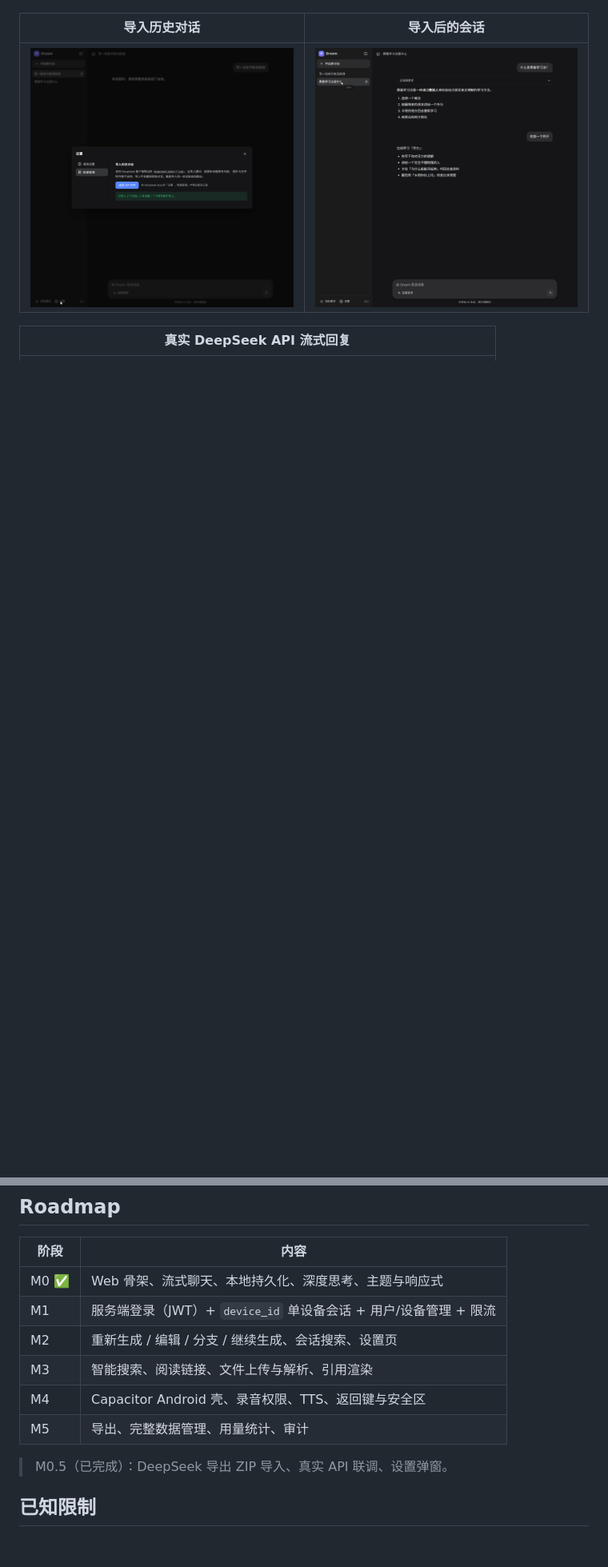
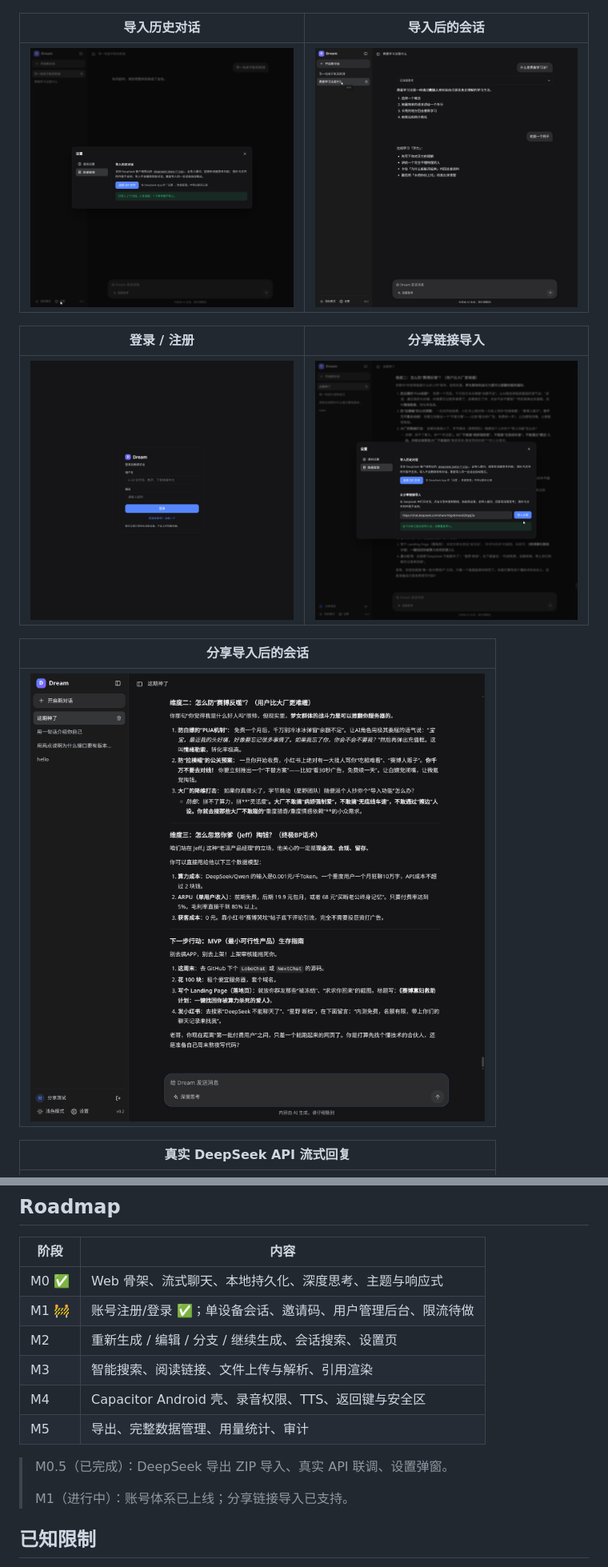
Before and after one commit to alex-emo/drem, a Markdown page: README.md, 2 parts joined by grey strips. Shown at 80% size. Rendered like a GitHub page; pictures changed too: docs/screenshots/settings-share-dark.png (added), docs/screenshots/share-import-dark.png (added); blank space fills up the shorter version.

```diff
--- a/README.md
+++ b/README.md
@@ -15,6 +15,14 @@
 | 导入历史对话 | 导入后的会话 |
 | --- | --- |
 | ![import](docs/screenshots/settings-import-dark.png) | ![imported](docs/screenshots/imported-chat-dark.png) |
+
+| 登录 / 注册 | 分享链接导入 |
+| --- | --- |
+| ![login](docs/screenshots/login-public.png) | ![share settings](docs/screenshots/settings-share-dark.png) |
+
+| 分享导入后的会话 |
+| --- |
+| ![share imported](docs/screenshots/share-import-dark.png) |
 
 | 真实 DeepSeek API 流式回复 |
 | --- |
@@ -201,13 +228,15 @@ data: {"requestId":"req_...","finishReason":"stop","createdAt":"..."}
 | 阶段 | 内容 |
 | --- | --- |
 | M0 ✅ | Web 骨架、流式聊天、本地持久化、深度思考、主题与响应式 |
-| M1 | 服务端登录（JWT）+ `device_id` 单设备会话 + 用户/设备管理 + 限流 |
+| M1 🚧 | 账号注册/登录 ✅；单设备会话、邀请码、用户管理后台、限流待做 |
 | M2 | 重新生成 / 编辑 / 分支 / 继续生成、会话搜索、设置页 |
 | M3 | 智能搜索、阅读链接、文件上传与解析、引用渲染 |
 | M4 | Capacitor Android 壳、录音权限、TTS、返回键与安全区 |
 | M5 | 导出、完整数据管理、用量统计、审计 |
 
 > M0.5（已完成）：DeepSeek 导出 ZIP 导入、真实 API 联调、设置弹窗。
+>
+> M1（进行中）：账号体系已上线；分享链接导入已支持。
 
 ## 已知限制
 
```
Also changed, not shown: other parts of README.md (+22 -3 lines), docs/api.md (+53 -9 lines), 14 other files.
